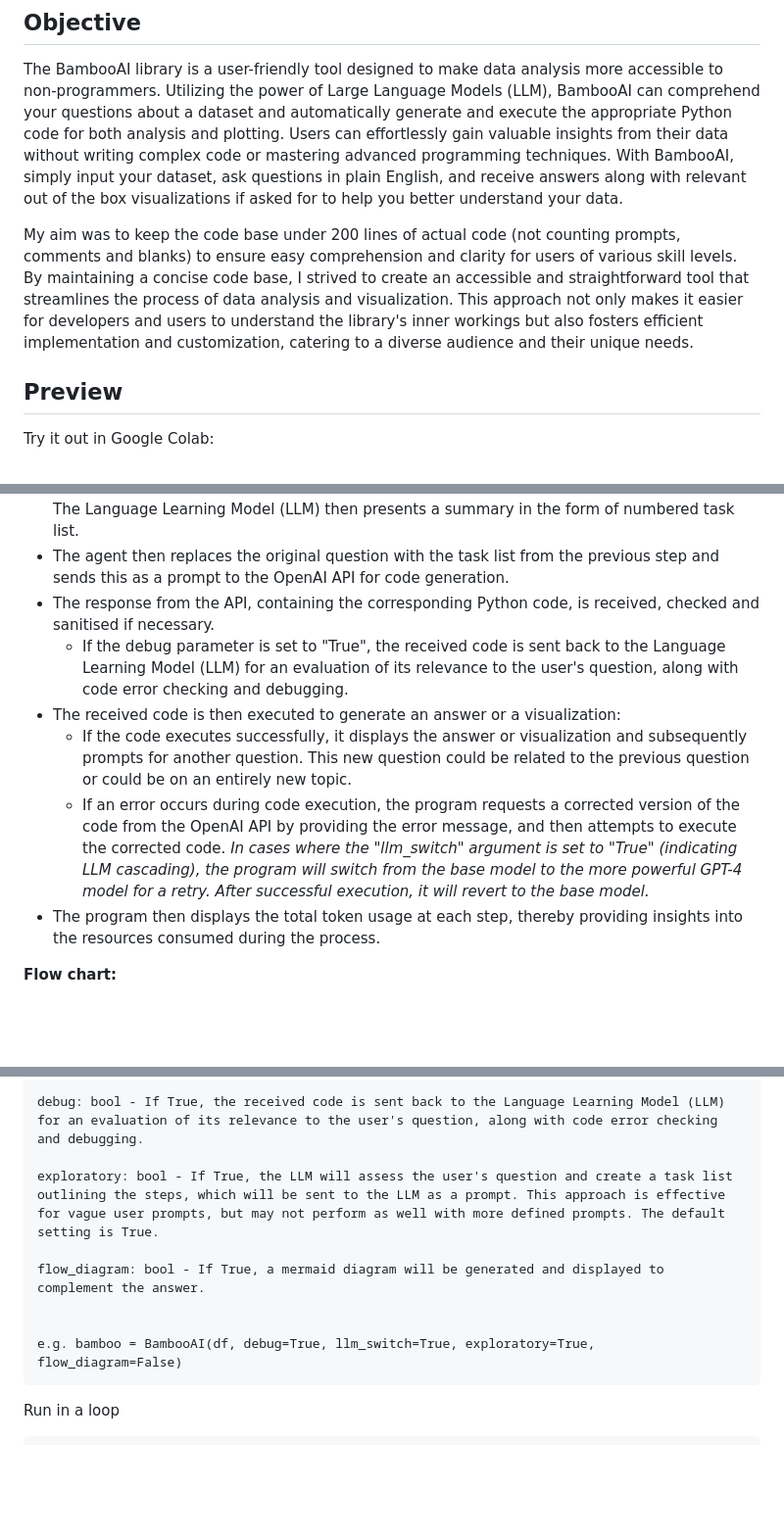
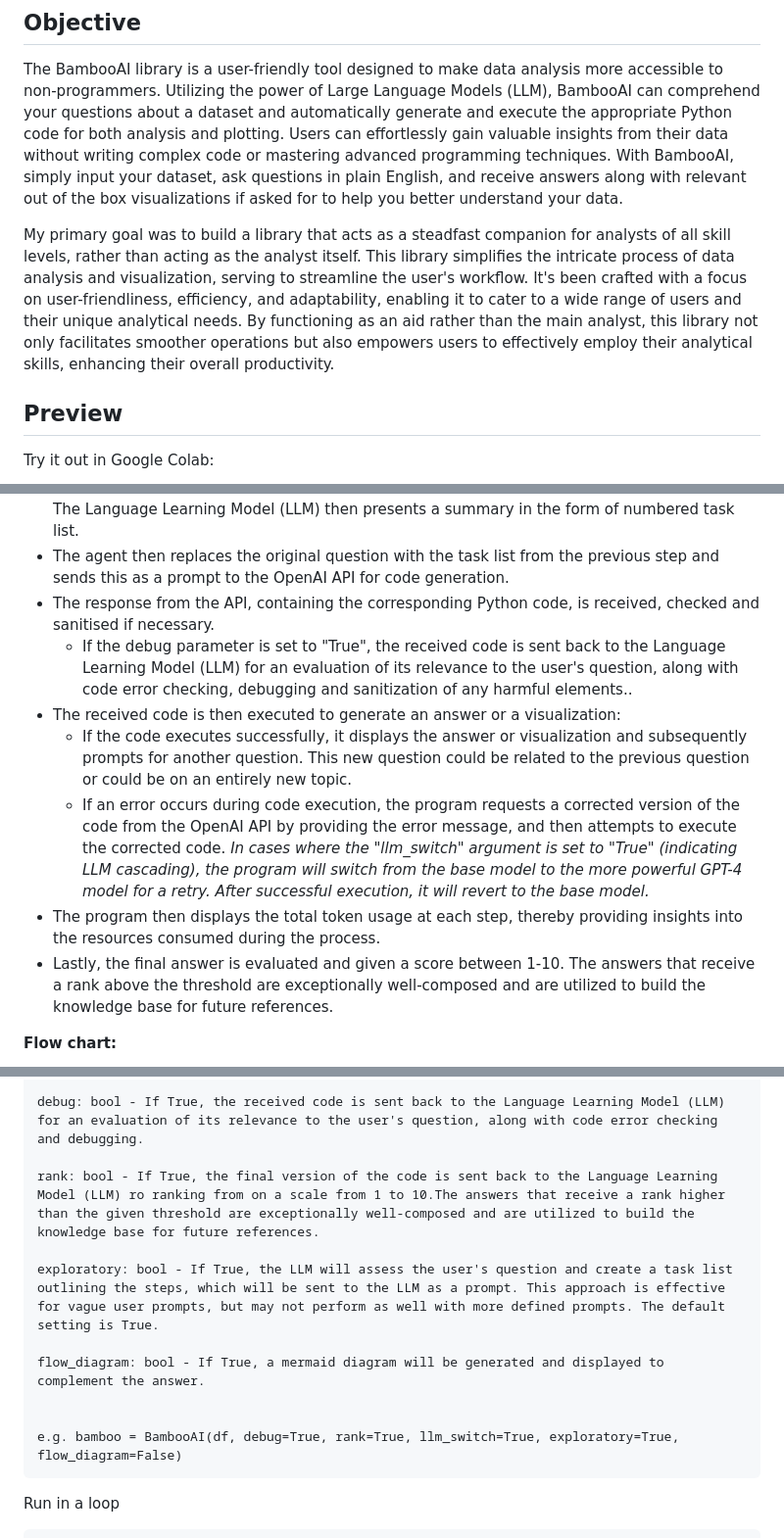
Before and after one commit to pgalko/BambooAI, a Markdown page: README.md, 3 parts joined by grey strips. Shown: that part at 98% size. GitHub-like rendering; blank space fills up the shorter version.

````diff
--- a/README.md
+++ b/README.md
@@ -5,7 +5,7 @@ A lightweight library that leverages Language Models (LLMs) to enable natural la
 
 The BambooAI library is a user-friendly tool designed to make data analysis more accessible to non-programmers. Utilizing the power of Large Language Models (LLM), BambooAI can comprehend your questions about a dataset and automatically generate and execute the appropriate Python code for both analysis and plotting. Users can effortlessly gain valuable insights from their data without writing complex code or mastering advanced programming techniques. With BambooAI, simply input your dataset, ask questions in plain English, and receive answers along with relevant out of the box visualizations if asked for to help you better understand your data.
 
-My aim was to keep the code base under 200 lines of actual code (not counting prompts, comments and blanks) to ensure easy comprehension and clarity for users of various skill levels. By maintaining a concise code base, I strived to create an accessible and straightforward tool that streamlines the process of data analysis and visualization. This approach not only makes it easier for developers and users to understand the library's inner workings but also fosters efficient implementation and customization, catering to a diverse audience and their unique needs.
+My primary goal was to build a library that acts as a steadfast companion for analysts of all skill levels, rather than acting as the analyst itself. This library simplifies the intricate process of data analysis and visualization, serving to streamline the user's workflow. It's been crafted with a focus on user-friendliness, efficiency, and adaptability, enabling it to cater to a wide range of users and their unique analytical needs. By functioning as an aid rather than the main analyst, this library not only facilitates smoother operations but also empowers users to effectively employ their analytical skills, enhancing their overall productivity.
 
 ## Preview
 
@@ -24,11 +24,12 @@ https://github.com/pgalko/BambooAI/assets/39939157/2d8e4a9f-29c4-438b-8c13-126a0
 - Following the reception of a question, the OpenAI API is called to review and evaluate the task. The Language Learning Model (LLM) then presents a summary in the form of numbered task list.
 - The agent then replaces the original question with the task list from the previous step and sends this as a prompt to the OpenAI API for code generation.
 - The response from the API, containing the corresponding Python code, is received, checked and sanitised if necessary.
-  - If the debug parameter is set to "True", the received code is sent back to the Language Learning Model (LLM) for an evaluation of its relevance to the user's question, along with code error checking and debugging.
+  - If the debug parameter is set to "True", the received code is sent back to the Language Learning Model (LLM) for an evaluation of its relevance to the user's question, along with code error checking, debugging and sanitization of any harmful elements..
 - The received code is then executed to generate an answer or a visualization:
   - If the code executes successfully, it displays the answer or visualization and subsequently prompts for another question. This new question could be related to the previous question or could be on an entirely new topic.
   - If an error occurs during code execution, the program requests a corrected version of the code from the OpenAI API by providing the error message, and then attempts to execute the corrected code. *In cases where the "llm_switch" argument is set to "True" (indicating LLM cascading), the program will switch from the base model to the more powerful GPT-4 model for a retry. After successful execution, it will revert to the base model.*
 - The program then displays the total token usage at each step, thereby providing insights into the resources consumed during the process.
+- Lastly, the final answer is evaluated and given a score between 1-10. The answers that receive a rank above the threshold are exceptionally well-composed and are utilized to build the knowledge base for future references.
 
 **Flow chart:**
 
@@ -57,12 +58,14 @@ llm_switch: bool - If True, the agent will switch to gpt-4 after error
 
 debug: bool - If True, the received code is sent back to the Language Learning Model (LLM) for an evaluation of its relevance to the user's question, along with code error checking and debugging.
 
+rank: bool - If True, the final version of the code is sent back to the Language Learning Model (LLM) ro ranking from on a scale from 1 to 10.The answers that receive a rank higher than the given threshold are exceptionally well-composed and are utilized to build the knowledge base for future references.
+
 exploratory: bool - If True, the LLM will assess the user's question and create a task list outlining the steps, which will be sent to the LLM as a prompt. This approach is effective for vague user prompts, but may not perform as well with more defined prompts. The default setting is True.
 
 flow_diagram: bool - If True, a mermaid diagram will be generated and displayed to complement the answer.
 
 
-e.g. bamboo = BambooAI(df, debug=True, llm_switch=True, exploratory=True, flow_diagram=False)
+e.g. bamboo = BambooAI(df, debug=True, rank=True, llm_switch=True, exploratory=True, flow_diagram=False)
 ```
 
 Run in a loop
````
Also changed, not shown: other parts of README.md (+1 -1 lines).
